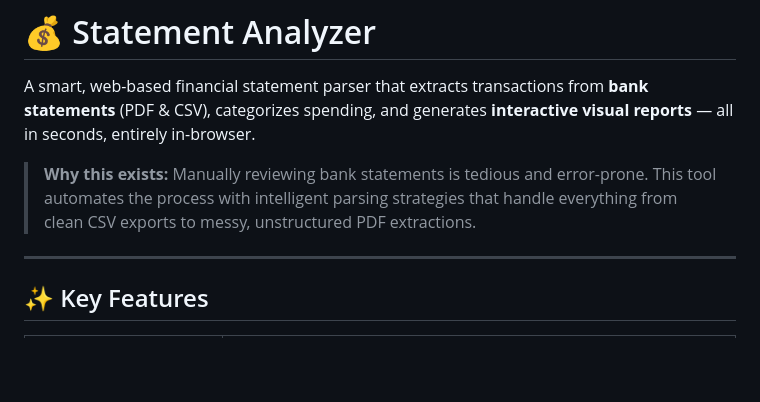
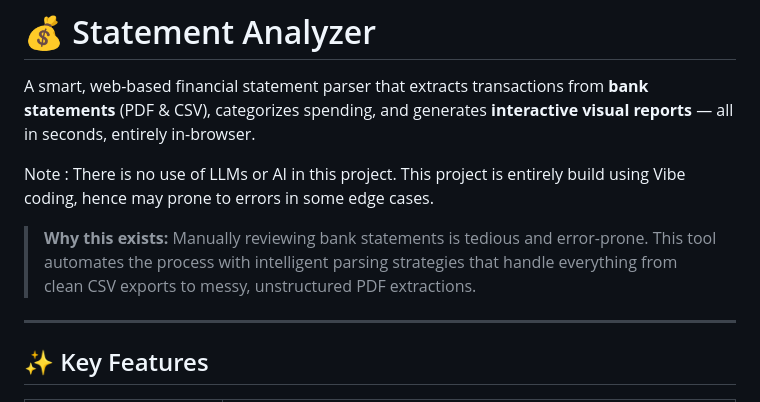
Before and after one commit to praneeth-alaghari/web_apps, a Markdown page: statement_analyzer/README.md, the part around the change. Rendered like a GitHub page; blank space fills up the shorter version.

Commit message:
Clarify project technology and potential limitations
Added a note clarifying the absence of LLMs or AI in the project and mentioning potential errors due to the use of Vibe coding.

```diff
--- a/statement_analyzer/README.md
+++ b/statement_analyzer/README.md
@@ -2,7 +2,10 @@
 
 A smart, web-based financial statement parser that extracts transactions from **bank statements** (PDF & CSV), categorizes spending, and generates **interactive visual reports** — all in seconds, entirely in-browser.
 
+Note : There is no use of LLMs or AI in this project. This project is entirely build using Vibe coding, hence may prone to errors in some edge cases.
+
 > **Why this exists:** Manually reviewing bank statements is tedious and error-prone. This tool automates the process with intelligent parsing strategies that handle everything from clean CSV exports to messy, unstructured PDF extractions.
+
 
 ---
 
```
